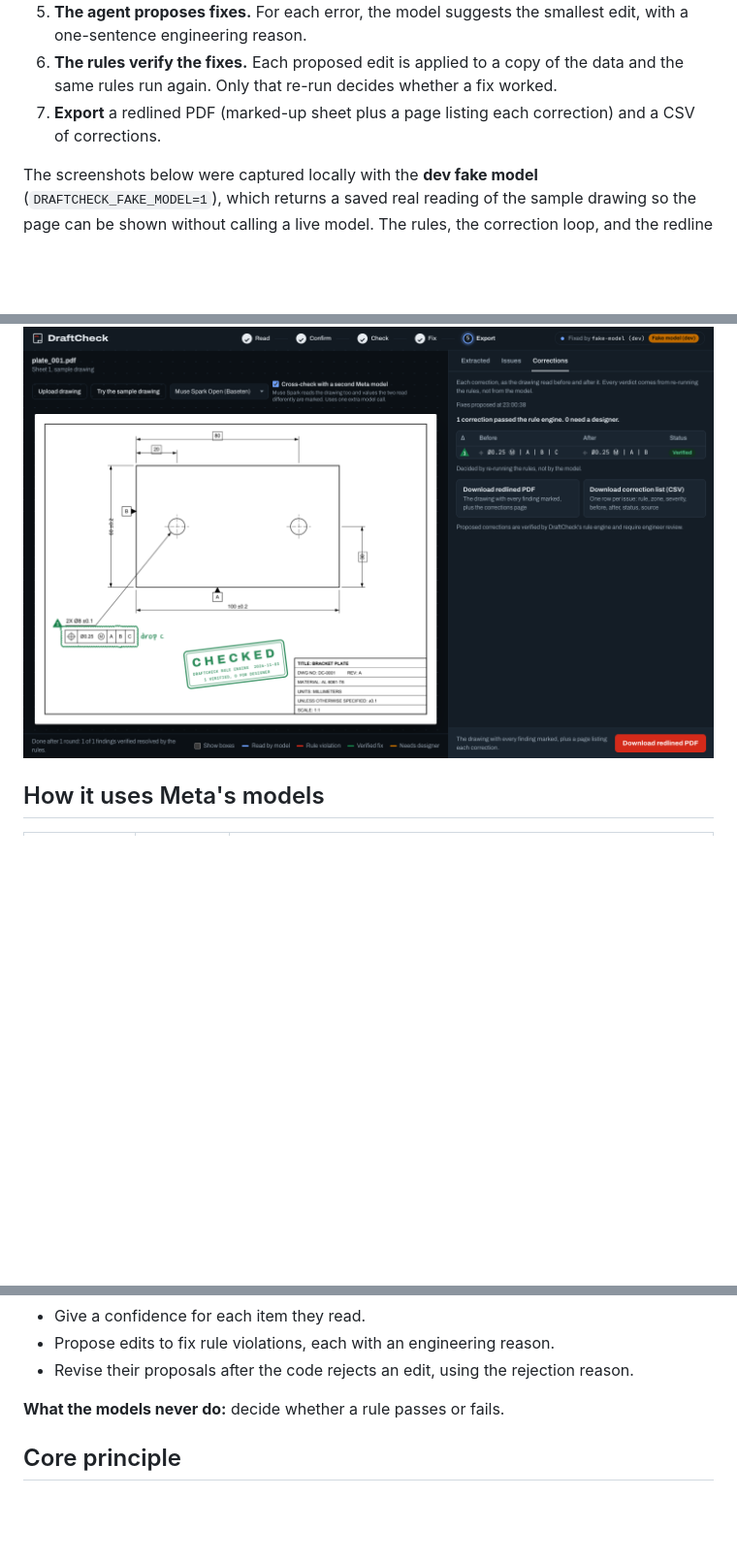
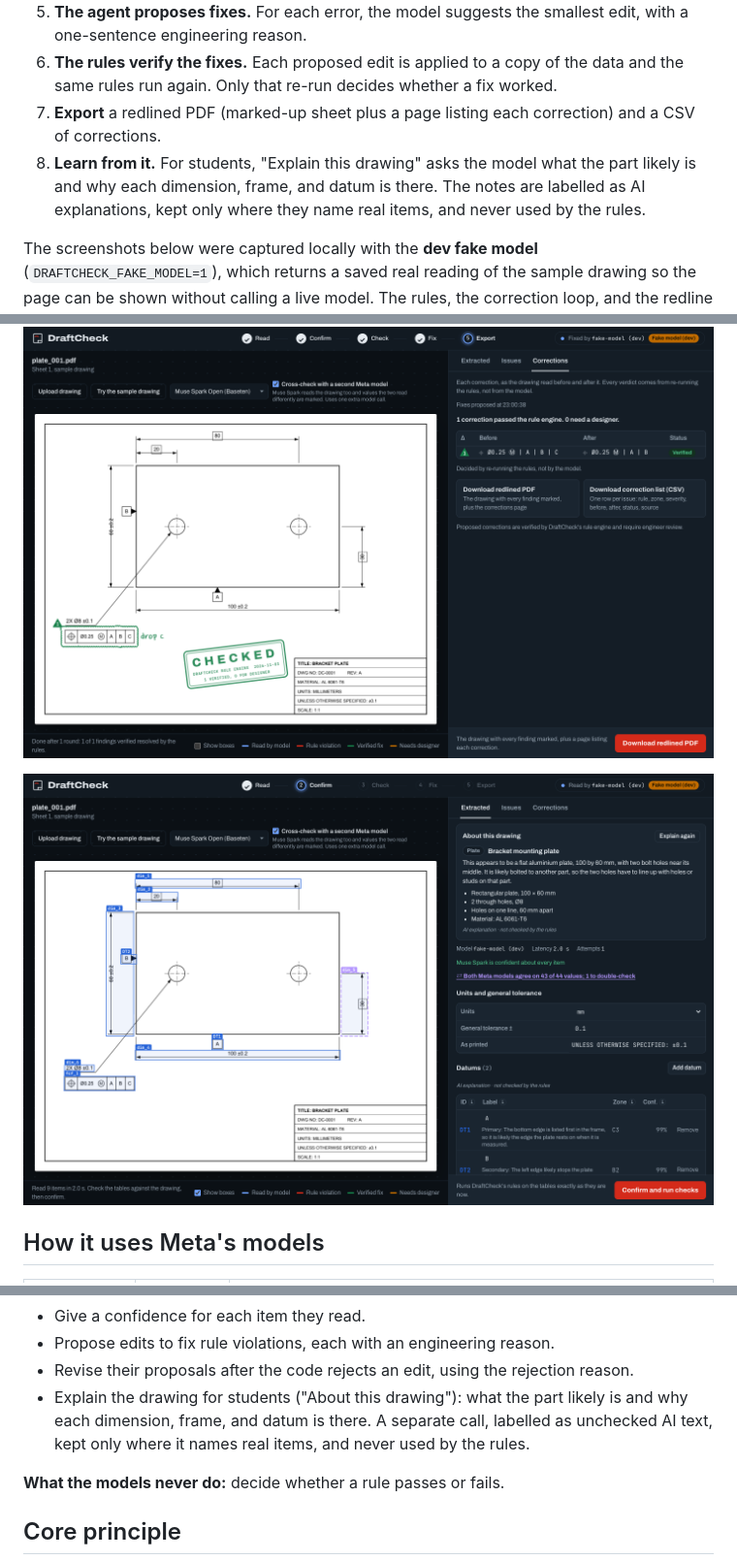
Before and after one commit to ghatoleaakruti/draftCheck, a Markdown page: README.md, 3 parts joined by grey strips. Shown at 97% size. Rendered like a GitHub page; pictures changed too: docs/images/06-explain.png (added); blank space fills up the shorter version.

Commit message:
feat: About this drawing, AI teaching explanations validated against real ids

```diff
--- a/README.md
+++ b/README.md
@@ -20,6 +20,7 @@ Every engineering drawing is checked by hand before it is released. The checker
 5. **The agent proposes fixes.** For each error, the model suggests the smallest edit, with a one-sentence engineering reason.
 6. **The rules verify the fixes.** Each proposed edit is applied to a copy of the data and the same rules run again. Only that re-run decides whether a fix worked.
 7. **Export** a redlined PDF (marked-up sheet plus a page listing each correction) and a CSV of corrections.
+8. **Learn from it.** For students, "Explain this drawing" asks the model what the part likely is and why each dimension, frame, and datum is there. The notes are labelled as AI explanations, kept only where they name real items, and never used by the rules.
 
 The screenshots below were captured locally with the **dev fake model** (`DRAFTCHECK_FAKE_MODEL=1`), which returns a saved real reading of the sample drawing so the page can be shown without calling a live model. The rules, the correction loop, and the redline all ran for real.
 
@@ -30,6 +31,8 @@ The screenshots below were captured locally with the **dev fake model** (`DRAFTC
 | ![Six check results with one failure, and a red revision cloud around the feature control frame](docs/images/03-checked.png) | ![The verified fix shown with a pen label and a CHECKED stamp](docs/images/04-done.png) |
 
 ![Corrections tab with a before/after table and download buttons](docs/images/05-corrections.png)
+
+![The "About this drawing" card with a part-type chip, summary, and features, and AI notes under each datum row](docs/images/06-explain.png)
 
 ## How it uses Meta's models
 
@@ -45,6 +48,7 @@ The screenshots below were captured locally with the **dev fake model** (`DRAFTC
 - Give a confidence for each item they read.
 - Propose edits to fix rule violations, each with an engineering reason.
 - Revise their proposals after the code rejects an edit, using the rejection reason.
+- Explain the drawing for students ("About this drawing"): what the part likely is and why each dimension, frame, and datum is there. A separate call, labelled as unchecked AI text, kept only where it names real items, and never used by the rules.
 
 **What the models never do:** decide whether a rule passes or fails.
 
```
Also changed, not shown: other parts of README.md (+1 -0 lines), docs/ARCHITECTURE.md (+52 -1 lines), 10 other files.
